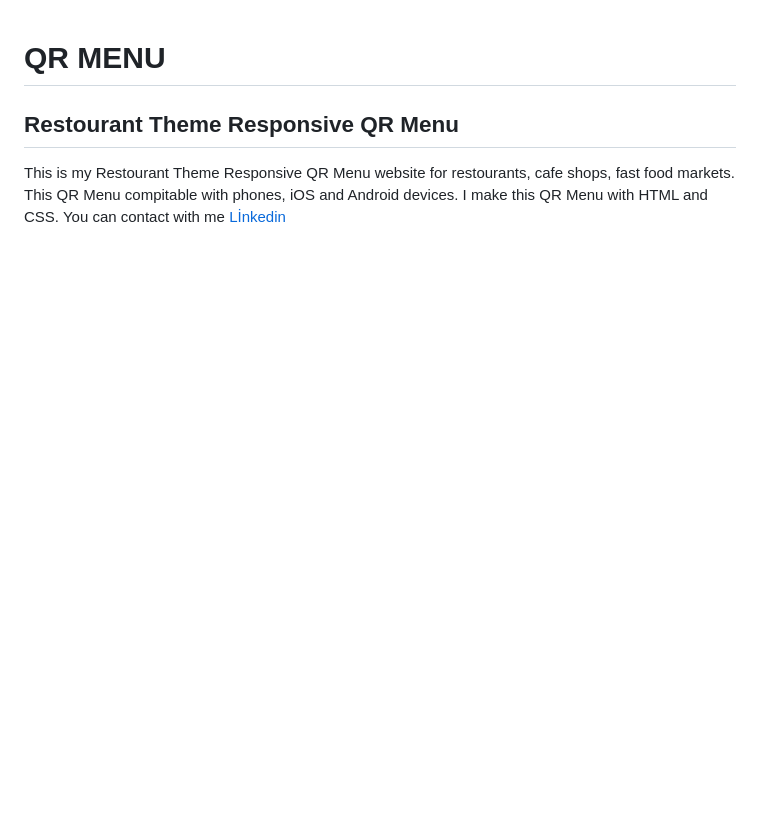
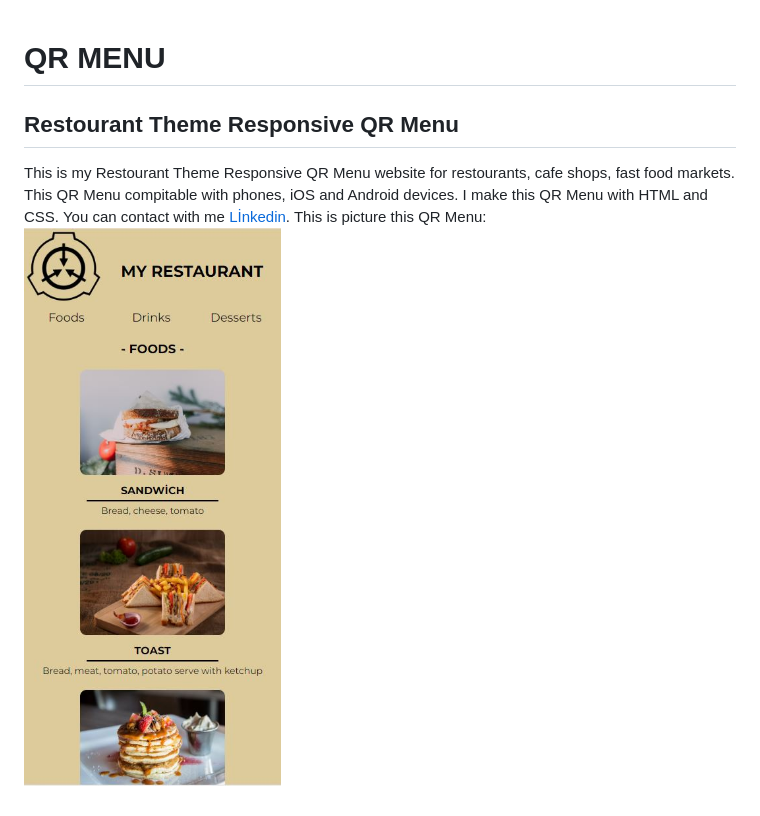
Before and after one commit to ahmetfaruuk/qr-menu, a Markdown page: readme.md, the part around the change. GitHub-like rendering; pictures changed too: images/readme-img/readme1.JPG (added); blank space fills up the shorter version.

Commit message:
Readme.md photo added.

```diff
--- a/readme.md
+++ b/readme.md
@@ -1,4 +1,6 @@
 # QR MENU
 ## Restourant Theme Responsive QR Menu
 This is my Restourant Theme Responsive QR Menu website for restourants, cafe shops, fast food markets. This QR Menu compitable with phones, iOS and Android devices.
-I make this QR Menu with HTML and CSS. You can contact with me [Lİnkedin](https://www.linkedin.com/in/ahmet-faruk-donmez/)
+I make this QR Menu with HTML and CSS. You can contact with me [Lİnkedin](https://www.linkedin.com/in/ahmet-faruk-donmez/).
+This is picture this QR Menu:
+![Photo](images/readme-img/readme1.JPG)
```
